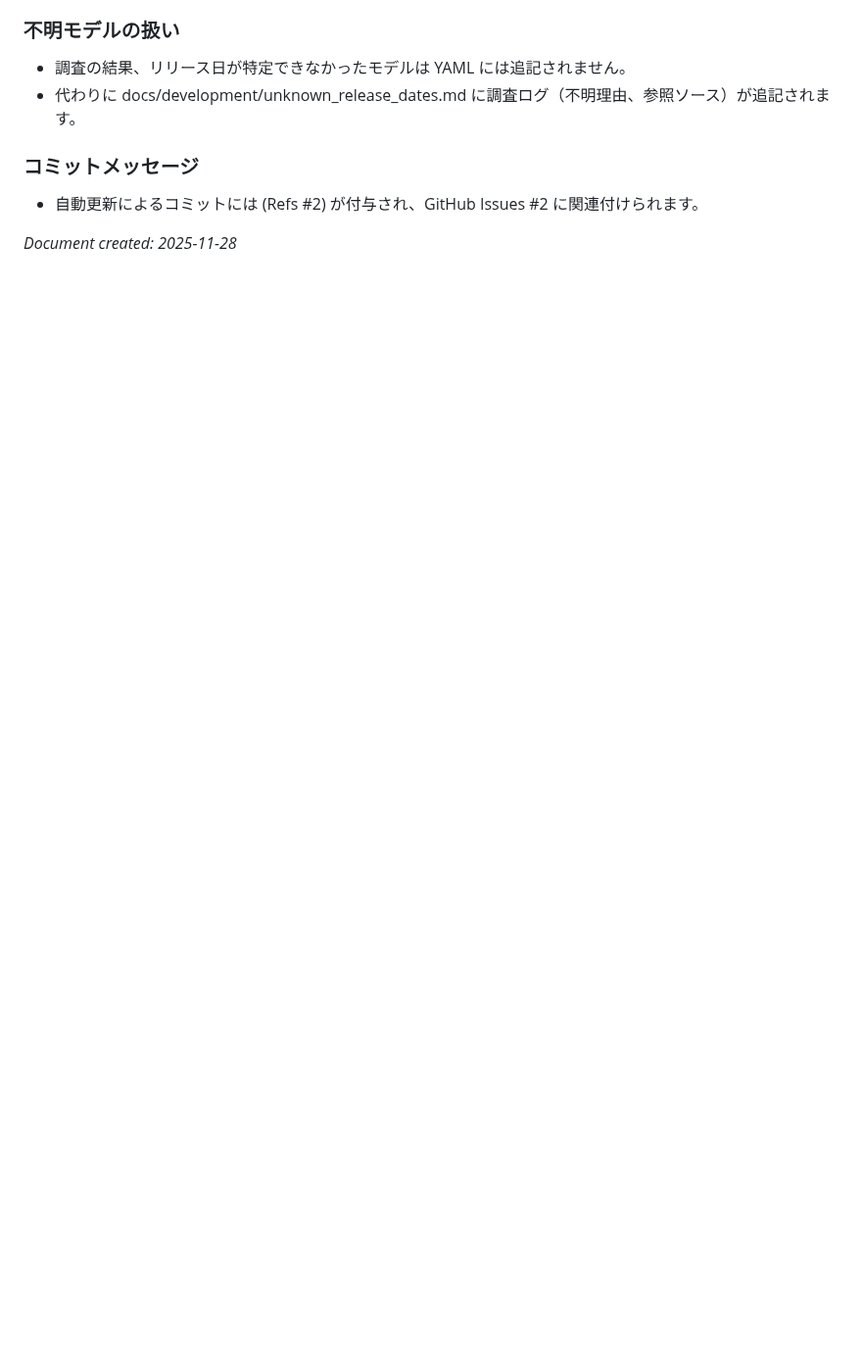
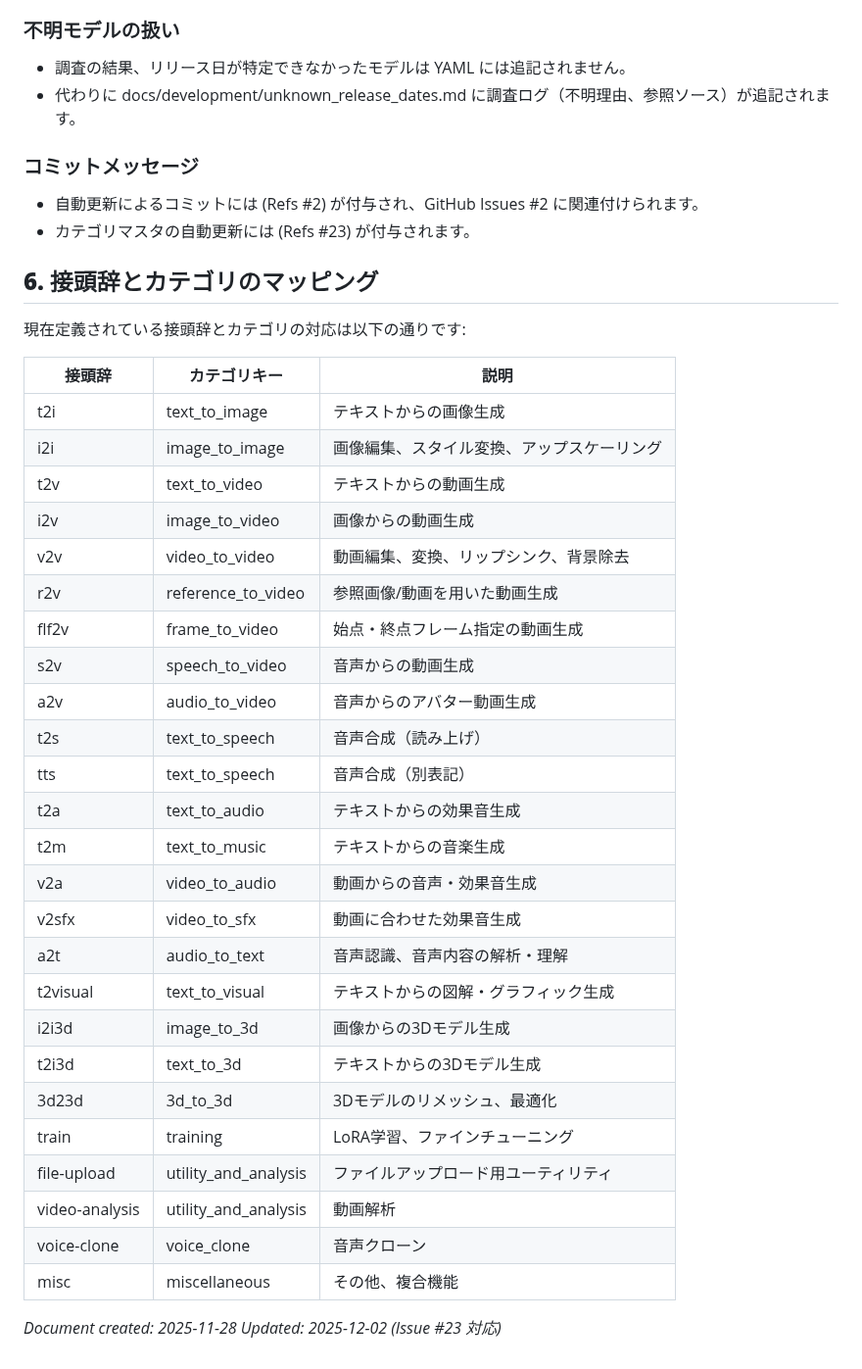
Before and after one commit to Yumeno/kamuicode-config-manager, a Markdown page: tools/README.md, the part around one of its changes. Shown at 98% size. Rendered like a GitHub page; blank space fills up the shorter version.

Commit message:
docs(tools): update README with prefix-based category system
- Document new category determination logic (v2.0)
- Add section for auto-learning of new prefixes
- Document recategorizeExistingModels() function
- Add complete prefix-to-category mapping table
- Update commit message documentation (Refs #23)

```diff
--- a/tools/README.md
+++ b/tools/README.md
@@ -126,5 +148,39 @@ GASエディタの「プロジェクトの設定 (歯車アイコン)」 \> 「
 ### **コミットメッセージ**
 
 * 自動更新によるコミットには (Refs \#2) が付与され、GitHub Issues \#2 に関連付けられます。
+* カテゴリマスタの自動更新には (Refs \#23) が付与されます。
+
+## **6\. 接頭辞とカテゴリのマッピング**
+
+現在定義されている接頭辞とカテゴリの対応は以下の通りです:
+
+| 接頭辞 | カテゴリキー | 説明 |
+|--------|-------------|------|
+| t2i | text\_to\_image | テキストからの画像生成 |
+| i2i | image\_to\_image | 画像編集、スタイル変換、アップスケーリング |
+| t2v | text\_to\_video | テキストからの動画生成 |
+| i2v | image\_to\_video | 画像からの動画生成 |
+| v2v | video\_to\_video | 動画編集、変換、リップシンク、背景除去 |
+| r2v | reference\_to\_video | 参照画像/動画を用いた動画生成 |
+| flf2v | frame\_to\_video | 始点・終点フレーム指定の動画生成 |
+| s2v | speech\_to\_video | 音声からの動画生成 |
+| a2v | audio\_to\_video | 音声からのアバター動画生成 |
+| t2s | text\_to\_speech | 音声合成（読み上げ） |
+| tts | text\_to\_speech | 音声合成（別表記） |
+| t2a | text\_to\_audio | テキストからの効果音生成 |
+| t2m | text\_to\_music | テキストからの音楽生成 |
+| v2a | video\_to\_audio | 動画からの音声・効果音生成 |
+| v2sfx | video\_to\_sfx | 動画に合わせた効果音生成 |
+| a2t | audio\_to\_text | 音声認識、音声内容の解析・理解 |
+| t2visual | text\_to\_visual | テキストからの図解・グラフィック生成 |
+| i2i3d | image\_to\_3d | 画像からの3Dモデル生成 |
+| t2i3d | text\_to\_3d | テキストからの3Dモデル生成 |
+| 3d23d | 3d\_to\_3d | 3Dモデルのリメッシュ、最適化 |
+| train | training | LoRA学習、ファインチューニング |
+| file-upload | utility\_and\_analysis | ファイルアップロード用ユーティリティ |
+| video-analysis | utility\_and\_analysis | 動画解析 |
+| voice-clone | voice\_clone | 音声クローン |
+| misc | miscellaneous | その他、複合機能 |
 
 *Document created: 2025-11-28*
+*Updated: 2025-12-02 (Issue #23 対応)*
```
Also changed, not shown: other parts of tools/README.md (+23 -1 lines).
